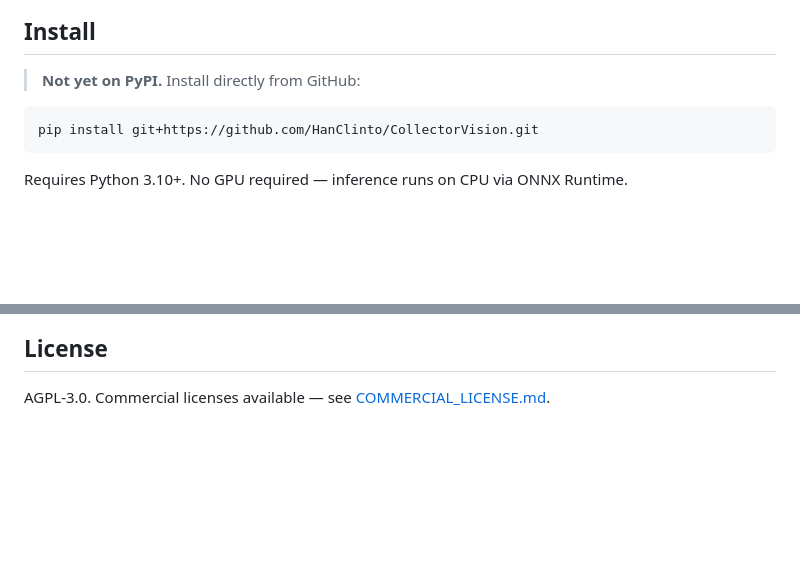
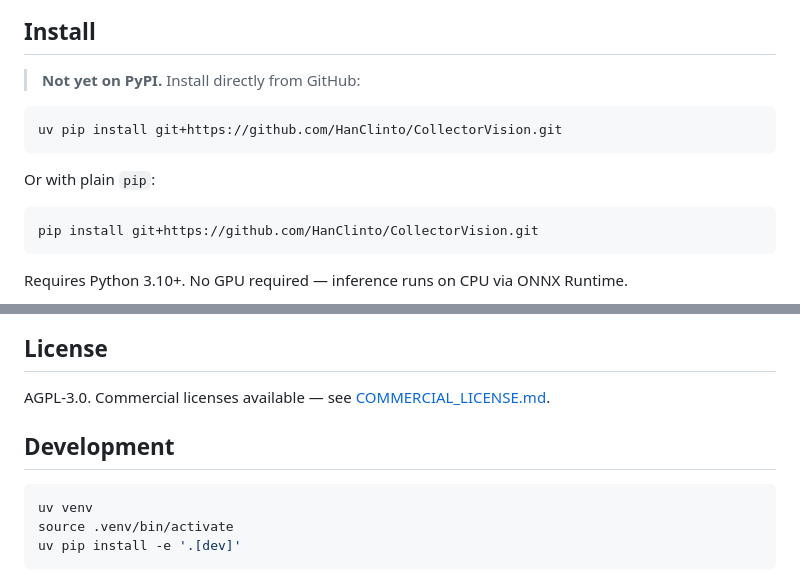
Before and after one commit to HanClinto/CollectorVision, a Markdown page: README.md, 2 parts joined by grey strips. Drawn GitHub-style; blank space fills up the shorter version.

Commit message:
Document uv-based install and dev setup

````diff
--- a/README.md
+++ b/README.md
@@ -9,6 +9,12 @@ Supports Magic: The Gathering today. Pokémon, Yu-Gi-Oh, and others are planned.
 ## Install
 
 > **Not yet on PyPI.** Install directly from GitHub:
+
+```bash
+uv pip install git+https://github.com/HanClinto/CollectorVision.git
+```
+
+Or with plain `pip`:
 
 ```bash
 pip install git+https://github.com/HanClinto/CollectorVision.git
@@ -130,3 +136,11 @@ Other games and sources coming soon. To request a specific game/source, open an
 ## License
 
 AGPL-3.0. Commercial licenses available — see [COMMERCIAL_LICENSE.md](COMMERCIAL_LICENSE.md).
+
+## Development
+
+```bash
+uv venv
+source .venv/bin/activate
+uv pip install -e '.[dev]'
+```
````
